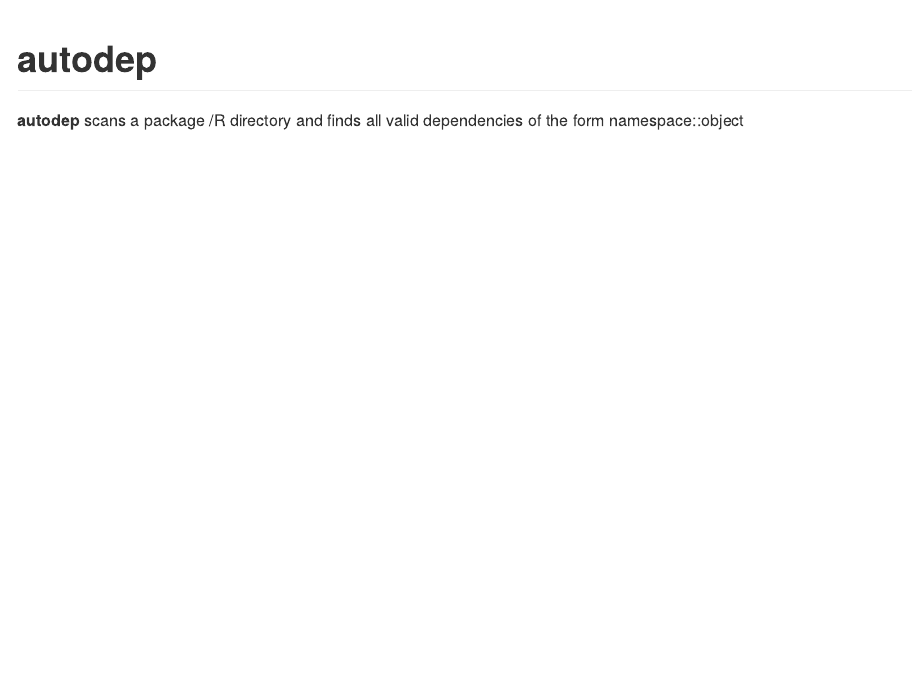
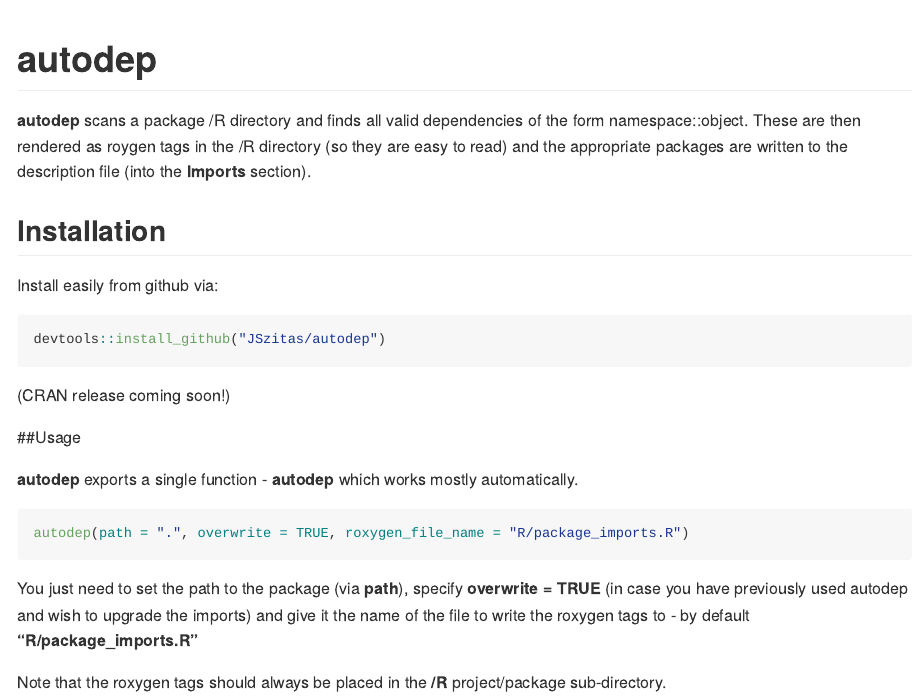
Before and after one commit to JSzitas/autodep, an R Markdown document (README.Rmd): the page in a window 1100 px wide, from its top. The pictures show the output file README.md that the author committed with the source, drawn offline in the style of GitHub; badge pictures from the web are left out.

Commit message:
Update readme

````diff
--- a/README.Rmd
+++ b/README.Rmd
@@ -24,4 +24,30 @@
 [![CRAN status](https://www.r-pkg.org/badges/version/autodep)](https://CRAN.R-project.org/package=autodep)
 <!-- badges: end -->
 
-**autodep** scans a package /R directory and finds all valid dependencies of the form namespace::object
+**autodep** scans a package /R directory and finds all valid dependencies of the form namespace::object.
+These are then rendered as roygen tags in the /R directory (so they are easy to read) and the appropriate
+packages are written to the description file (into the **Imports** section).
+
+
+## Installation
+
+Install easily from github via:
+```{r, eval = FALSE}
+devtools::install_github("JSzitas/autodep")
+```
+
+(CRAN release coming soon!)
+
+##Usage
+
+**autodep** exports a single function - **autodep** which works mostly automatically.
+
+```{r, eval =FALSE}
+autodep(path = ".", overwrite = TRUE, roxygen_file_name = "R/package_imports.R")
+```
+
+You just need to set the path to the package (via **path**), specify **overwrite = TRUE**
+(in case you have previously used autodep and wish to upgrade the imports) and give it
+the name of the file to write the roxygen tags to - by default **"R/package_imports.R"**
+
+Note that the roxygen tags should always be placed in the **/R** project/package sub-directory.
````
Also changed, not shown: README.md, README.Rmd (2 more changed lines).
